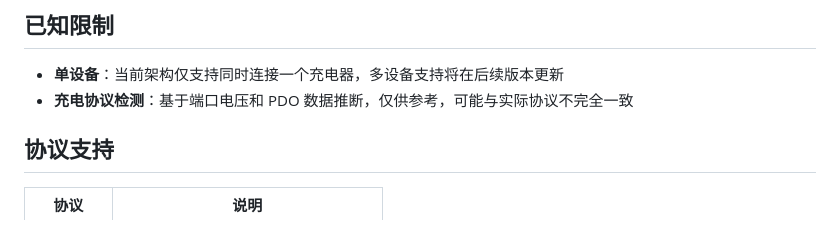
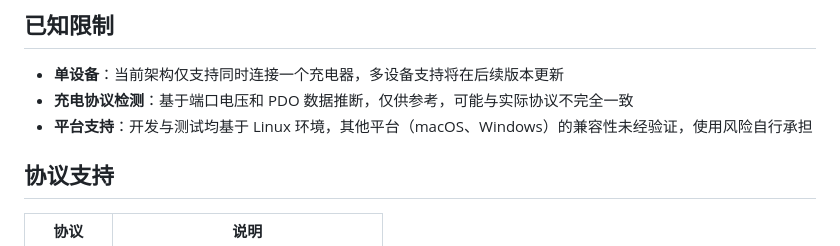
Before and after one commit to kairui1108/cuktech-ble-server, a Markdown page: README.md, the part around the change. Rendered like a GitHub page.

```diff
--- a/README.md
+++ b/README.md
@@ -184,6 +184,7 @@ BLE Server 作为独立进程运行，通过 BLE 连接充电器获取数据，
 
 - **单设备**：当前架构仅支持同时连接一个充电器，多设备支持将在后续版本更新
 - **充电协议检测**：基于端口电压和 PDO 数据推断，仅供参考，可能与实际协议不完全一致
+- **平台支持**：开发与测试均基于 Linux 环境，其他平台（macOS、Windows）的兼容性未经验证，使用风险自行承担
 
 ## 协议支持
 
```
Also changed, not shown: README.en.md (+1 -0 lines).
